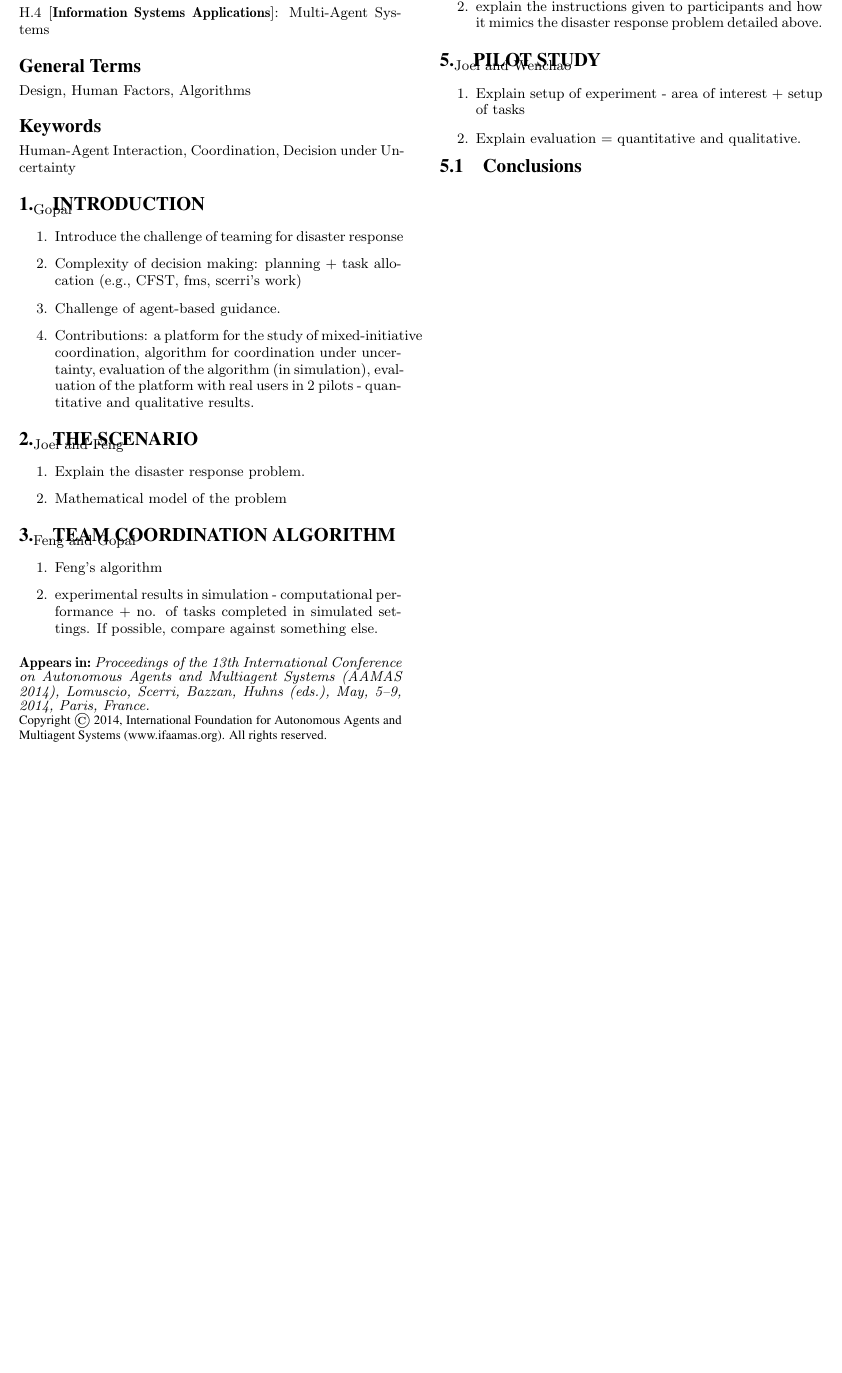
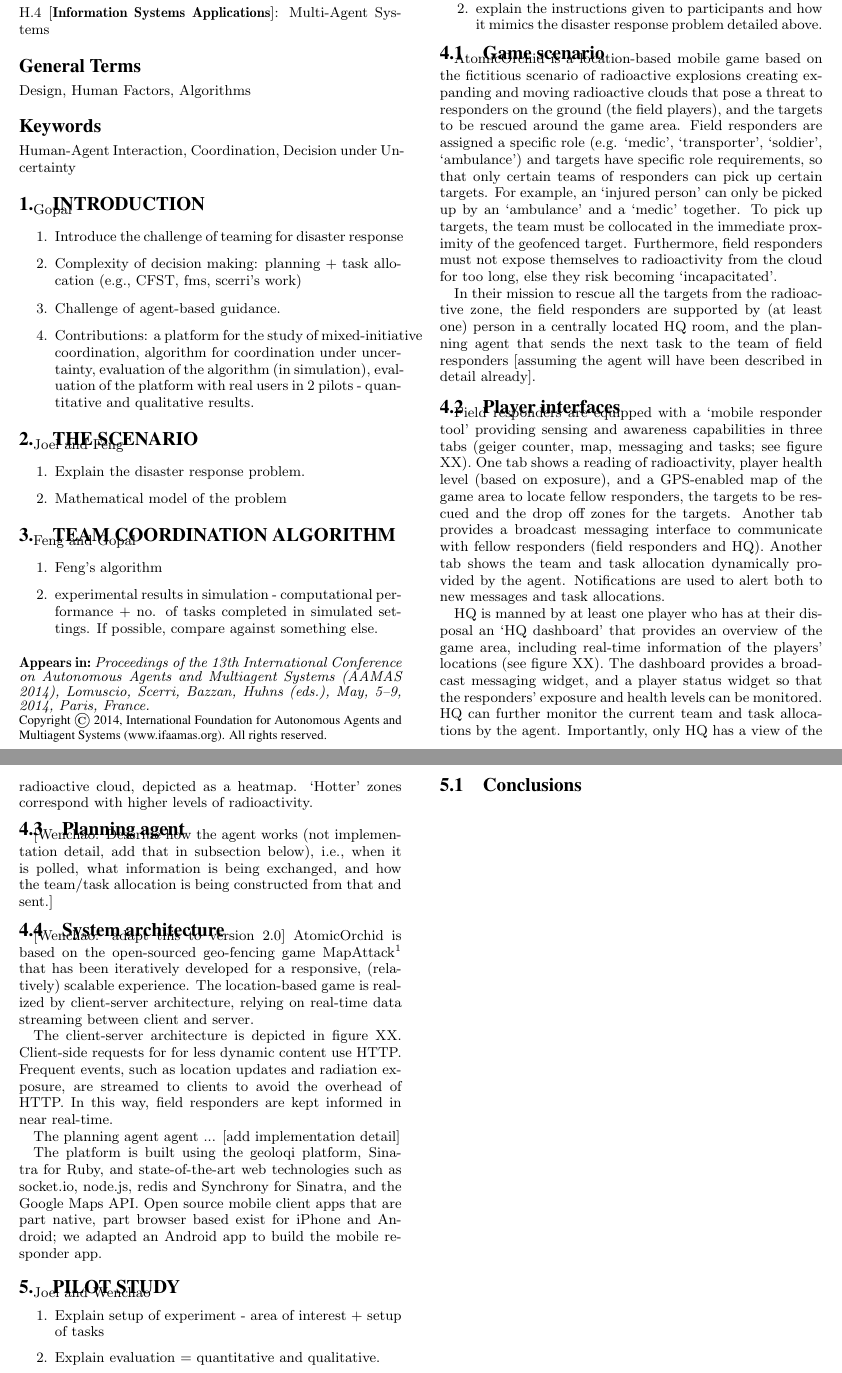
Before and after one commit to orchidproject/Location-game-orchid, a LaTeX document (AAMAS Paper/main.tex): part of the page before the commit and two parts of pages 1 and 2 of 2 after it, the two joined at a grey line, cut so that both start at the same text, the shorter picture padded with empty space. Compiled offline with pdfLaTeX.

Commit message:
AO game scenario etc. initial paras

```diff
--- a/AAMAS Paper/main.tex
+++ b/AAMAS Paper/main.tex
@@ -231,3 +231,24 @@ Joel and Wenchao
 \item explain the main components  and how agent is integrated
 \item explain the instructions given to participants and how it mimics the disaster response problem detailed above.
 \end{enumerate}
+\subsection{Game scenario}
+AtomicOrchid is a location-based mobile game based on the fictitious scenario of radioactive explosions creating expanding and moving radioactive clouds that pose a threat to responders on the ground (the field players), and the targets to be rescued around the game area. Field responders are assigned a specific role (e.g. `medic', `transporter', `soldier', `ambulance') and targets have specific role requirements, so that only certain teams of responders can pick up certain targets. For example, an `injured person' can only be picked up by an `ambulance' and a `medic' together. To pick up targets, the team must be collocated in the immediate proximity of the geofenced target. Furthermore, field responders must not expose themselves to radioactivity from the cloud for too long, else they risk becoming `incapacitated'.
+
+In their mission to rescue all the targets from the radioactive zone, the field responders are supported by (at least one) person in a centrally located HQ room, and the planning agent that sends the next task to the team of field responders [assuming the agent will have been described in detail already].
+
+\subsection{Player interfaces}
+Field responders are equipped with a `mobile responder tool' providing sensing and awareness capabilities in three tabs (geiger counter, map, messaging and tasks; see figure XX). One tab shows a reading of radioactivity, player health level (based on exposure), and a GPS-enabled map of the game area to locate fellow responders, the targets to be rescued and the drop off zones for the targets. Another tab provides a broadcast messaging interface to communicate with fellow responders (field responders and HQ). Another tab shows the team and task allocation dynamically provided by the agent. Notifications are used to alert both to new messages and task allocations.
+
+HQ is manned by at least one player who has at their disposal an `HQ dashboard' that provides an overview of the game area, including real-time information of the players' locations (see figure XX). The dashboard provides a broadcast messaging widget, and a player status widget so that the responders' exposure and health levels can be monitored. HQ can further monitor the   current team and task allocations by the agent. Importantly, only HQ has a view of the radioactive cloud, depicted as a heatmap. `Hotter' zones correspond with higher levels of radioactivity.
+
+\subsection{Planning agent}
+[Wenchao. Describe how the agent works (not implementation detail, add that in subsection below), i.e., when it is polled, what information is being exchanged, and how the team/task allocation is being constructed from that and sent.]
+
+\subsection{System architecture}
+[Wenchao: adapt this to version 2.0] AtomicOrchid is based on the open-sourced geo-fencing game MapAttack\footnote{http://mapattack.org} that has been iteratively developed for a responsive, (relatively) scalable experience.  The location-based game is realized by client-server architecture, relying on real-time data streaming between client and server.
+
+The client-server architecture is depicted in figure XX. Client-side requests for for less dynamic content use HTTP. Frequent events, such as location updates and radiation exposure, are streamed to clients to avoid the overhead of HTTP. In this way, field responders are kept informed in near real-time.
+
+The planning agent agent ... [add implementation detail]
+
+The platform is built using the geoloqi platform, Sinatra for Ruby, and state-of-the-art web technologies such as socket.io, node.js, redis and Synchrony for Sinatra, and the Google Maps API. Open source mobile client apps that are part native, part browser based exist for iPhone and Android; we adapted an Android app to build the mobile responder app.
```
Also changed, not shown: AAMAS Paper/main.tex (13 more changed lines).
